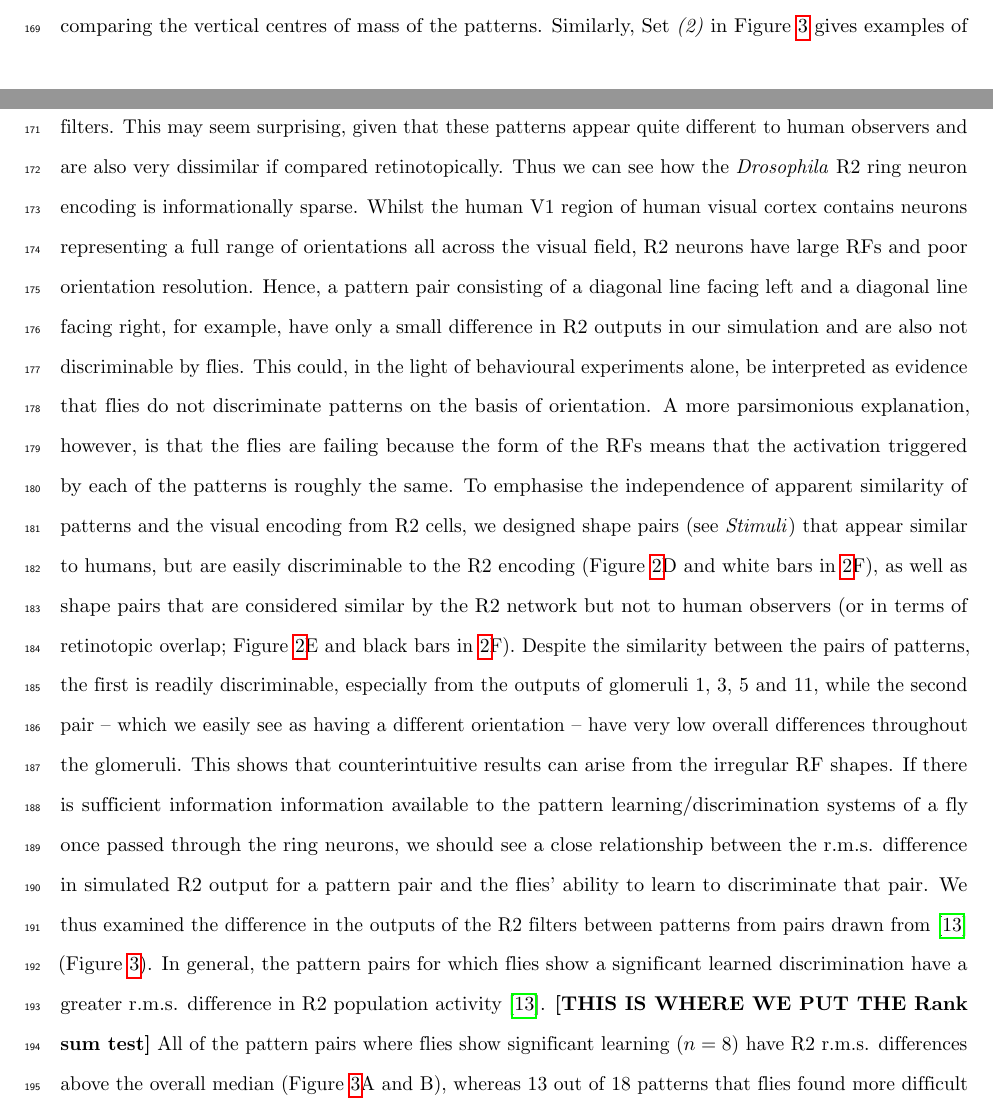
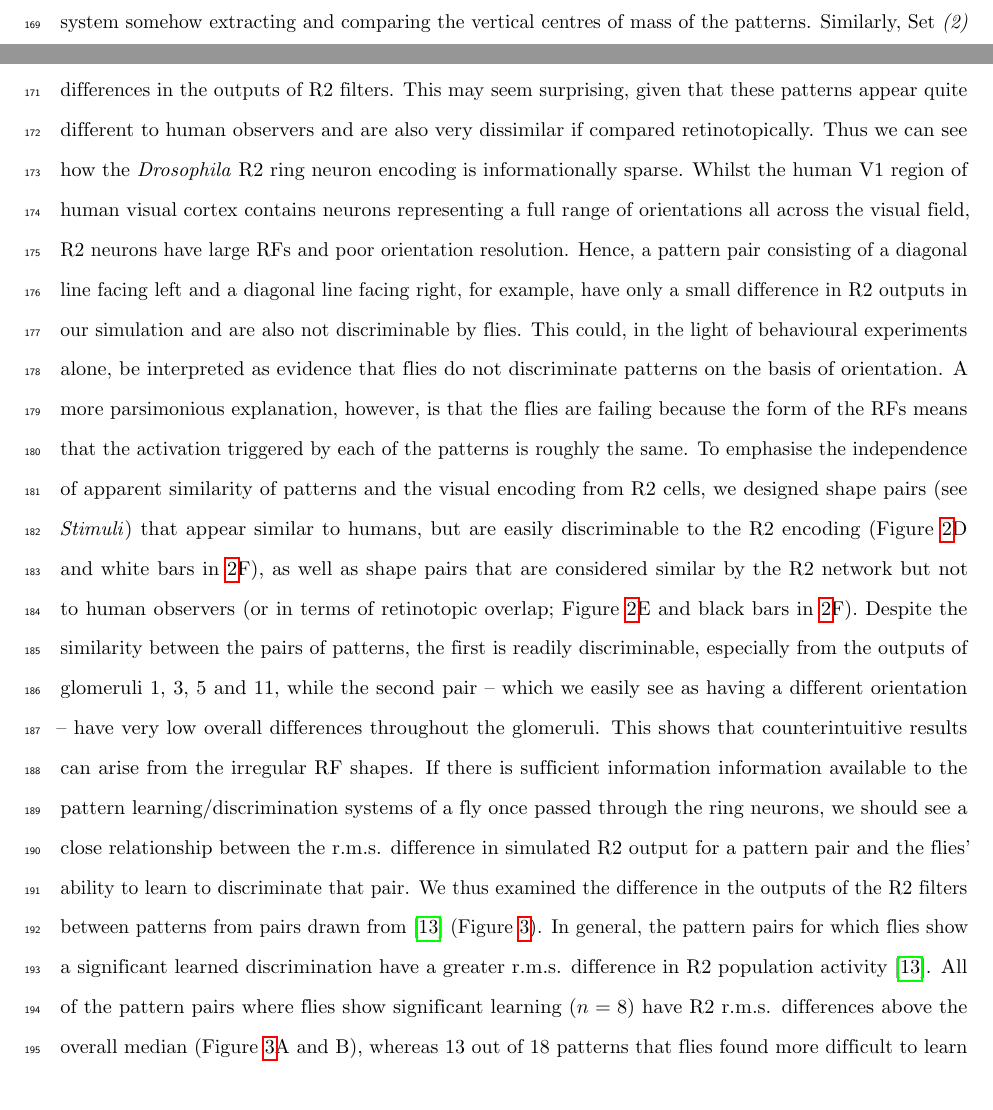
Before and after one commit to alexdewar/ploscb2017, a LaTeX document (latex/drosopaper.tex): two parts of pages 6 and 7 of 20, joined at a grey line, cut so that both start at the same text. Compiled offline with pdfLaTeX.

Commit message:
don't bother with rank sum (non-sig and there are good reasons to ignore it)

```diff
--- a/latex/drosopaper.tex
+++ b/latex/drosopaper.tex
@@ -142,7 +142,7 @@ To recreate the visual information perceived by flies in such experiments, we si
 In this way, we can use the difference between ensemble codes when flies face either pattern to re-examine the discriminability of pattern pairs tested with flies. One illustrative example is Set~\emph{(9)} from \ref{fig:pattern}, which contains pairs of ‘triangles’ (either a filled equilateral triangle, or a long and short bar arranged on top of one another), one facing up and the other down. Flies are able to discriminate these pattern pairs when they are aligned along the top and bottom, but not when aligned about the vertical centres of mass\cite{Ernst1999}. Looking at the placement and form of the R2 RFs allows us to determine where this difference comes from (Figure~\ref{fig:simdiffpatts}). The excitatory regions of the RFs fall roughly across the middle of triangles that are not aligned about their vertical centre of mass the difference in width at this point will lead to differences in activation. If the triangles are offset (Figure~\ref{fig:simdiffpatts}) so as to be aligned about their vertical centres of mass their width will be similar for the regions of peak R2 coverage and the difference in activation will be lower. Thus the failure to be able to discriminate features with an equivalent vertical centre of mass can be explained by the shape of the RFs interacting with the patterns rather than the system somehow extracting and comparing the vertical centres of mass of the patterns.
 Similarly, Set~\emph{(2)} in Figure~\ref{fig:pattern} gives examples of pattern pairs that are not discriminable by flies and also give only small differences in the outputs of R2 filters. This may seem surprising, given that these patterns appear quite different to human observers and are also very dissimilar if compared retinotopically. Thus we can see how the \emph{Drosophila} R2 ring neuron encoding is informationally sparse. Whilst the human V1 region of human visual cortex contains neurons representing a full range of orientations all across the visual field, R2 neurons have large RFs and poor orientation resolution. Hence, a pattern pair consisting of a diagonal line facing left and a diagonal line facing right, for example, have only a small difference in R2 outputs in our simulation and are also not discriminable by flies. This could, in the light of behavioural experiments alone, be interpreted as evidence that flies do not discriminate patterns on the basis of orientation. A more parsimonious explanation, however, is that the flies are failing because the form of the RFs means that the activation triggered by each of the patterns is roughly the same.
 To emphasise the independence of apparent similarity of patterns and the visual encoding from R2 cells, we designed shape pairs (see \emph{Stimuli}) that appear similar to humans, but are easily discriminable to the R2 encoding (Figure~\ref{fig:simdiffpatts}D and white bars in \ref{fig:simdiffpatts}F), as well as shape pairs that are considered similar by the R2 network but not to human observers (or in terms of retinotopic overlap; Figure~\ref{fig:simdiffpatts}E and black bars in \ref{fig:simdiffpatts}F). Despite the similarity between the pairs of patterns, the first is readily discriminable, especially from the outputs of glomeruli 1, 3, 5 and 11, while the second pair – which we easily see as having a different orientation – have very low overall differences throughout the glomeruli. This shows that counterintuitive results can arise from the irregular RF shapes.
-If there is sufficient information information available to the pattern learning/discrimination systems of a fly once passed through the ring neurons, we should see a close relationship between the r.m.s. difference in simulated R2 output for a pattern pair and the flies’ ability to learn to discriminate that pair. We thus examined the difference in the outputs of the R2 filters between patterns from pairs drawn from \cite{Ernst1999} (Figure~\ref{fig:pattern}). In general, the pattern pairs for which flies show a significant learned discrimination have a greater r.m.s. difference in R2 population activity \cite{Ernst1999}. {\bf [THIS IS WHERE WE PUT THE Rank sum test]} All of the pattern pairs where flies show significant learning ($n = 8$) have R2 r.m.s. differences above the overall median (Figure~\ref{fig:pattern}A and B), whereas 13 out of 18 patterns that flies found more difficult to learn had below average r.m.s. differences. (There were nine pattern pairs for which a significance level was not given that were excluded.) Across all pattern pairs, we find a significant correlation between the strength of the learning index reported for flies in \cite{Ernst1999} and the r.m.s. difference we found in R2 activation (Spearman’s rank, $n = 30, \rho = .420, p < .05$).
+If there is sufficient information information available to the pattern learning/discrimination systems of a fly once passed through the ring neurons, we should see a close relationship between the r.m.s. difference in simulated R2 output for a pattern pair and the flies’ ability to learn to discriminate that pair. We thus examined the difference in the outputs of the R2 filters between patterns from pairs drawn from \cite{Ernst1999} (Figure~\ref{fig:pattern}). In general, the pattern pairs for which flies show a significant learned discrimination have a greater r.m.s. difference in R2 population activity \cite{Ernst1999}. All of the pattern pairs where flies show significant learning ($n = 8$) have R2 r.m.s. differences above the overall median (Figure~\ref{fig:pattern}A and B), whereas 13 out of 18 patterns that flies found more difficult to learn had below average r.m.s. differences. (There were nine pattern pairs for which a significance level was not given that were excluded.) Across all pattern pairs, we find a significant correlation between the strength of the learning index reported for flies in \cite{Ernst1999} and the r.m.s. difference we found in R2 activation (Spearman’s rank, $n = 30, \rho = .420, p < .05$).
 Of course, these differences could simply result from the appearance of the patterns. As a control comparison we therefore quantified the similarity of patterns within a pair based on the degree to which the patterns overlap in a pixel-by-pixel manner (Methods, section X). For this difference, there was no significant correlation with the flies’ learning index over the pattern pairs (Spearman’s rank, $n = 32, \rho = -.068, p = \mathrm{n.s.}$). We additionally looked at the relationship between our two visual encodings (R2 population code and the retinotopic encoding) and the degree to which flies’ show a spontaneous preference (i.e. before any conditioning procedures have commenced) for one of the patterns within a pair (Figure~\ref{fig:pattern}D and E). For both retinotopic encoding and R2 population codes there was no significant correlation. This is in keeping with research showing that R2 neurons alone are critical for learned pattern differences \cite{Ernst1999}, but not spontaneous preferences which, by contrast, seem to result from activity across all subsets of ring neurons \cite{Solanki2015}.
 There are, however, some discrepancies where the learning performance of flies for a pattern pair does not match the r.m.s. difference of our R2 population code. In some cases flies are better at discriminating pairs of patterns that discriminate along the vertical rather than horizontal axis (Set~\emph{(3)} vs Set~\emph{(4)}, and the pairs in Set~\emph{(12)}, marked with red Xs in Figure~\ref{fig:pattern}). In contrast, the r.m.s. difference in the R2 population code discriminates horizontal and vertical patterns equally. This may be because while our R2 filters are being presented with static stimulus pairs to simulate a fly oriented to the centre of a pattern, for the flies the patterns were moving horizontally but fixed in the vertical axis (as noted in \cite{Ernst1999}) making it harder for flies to resolve horizontal information.
 Overall, we have shown that the behavioural performance of flies on a pattern discrimination task is approximated by a simple difference metric applied to the population activity of a small number of simulated R2 cells. However it is curious that both flies and our R2 population are bad at a variety of seemingly simple pattern discriminations which begs the question of why evolution has not optimised the visual system for this task. A simple thought experiment is helpful in considering the purpose of the visual code provided by the R2 neurons. If we double the number of R2 neurons in our population by inserting additional RFs of the same forms at random points on the visual field, then the r.m.s. difference for centre of mass-aligned triangles increases to levels similar to those for pattern pairs easily discriminated by flies (data not shown). We can therefore see how the pattern discrimination ability of an R2-like neuronal population could easily have been improved over evolutionary time without need for any radical architectural changes, simply through the addition of more R2 cells. We propose that, given how easily improved performance could have been achieved through evolution, there must be little selection pressure specifically for a specialised pattern recognition module in flies.
```
Also changed, not shown: latex/TODO.txt (+0 -1 lines).
